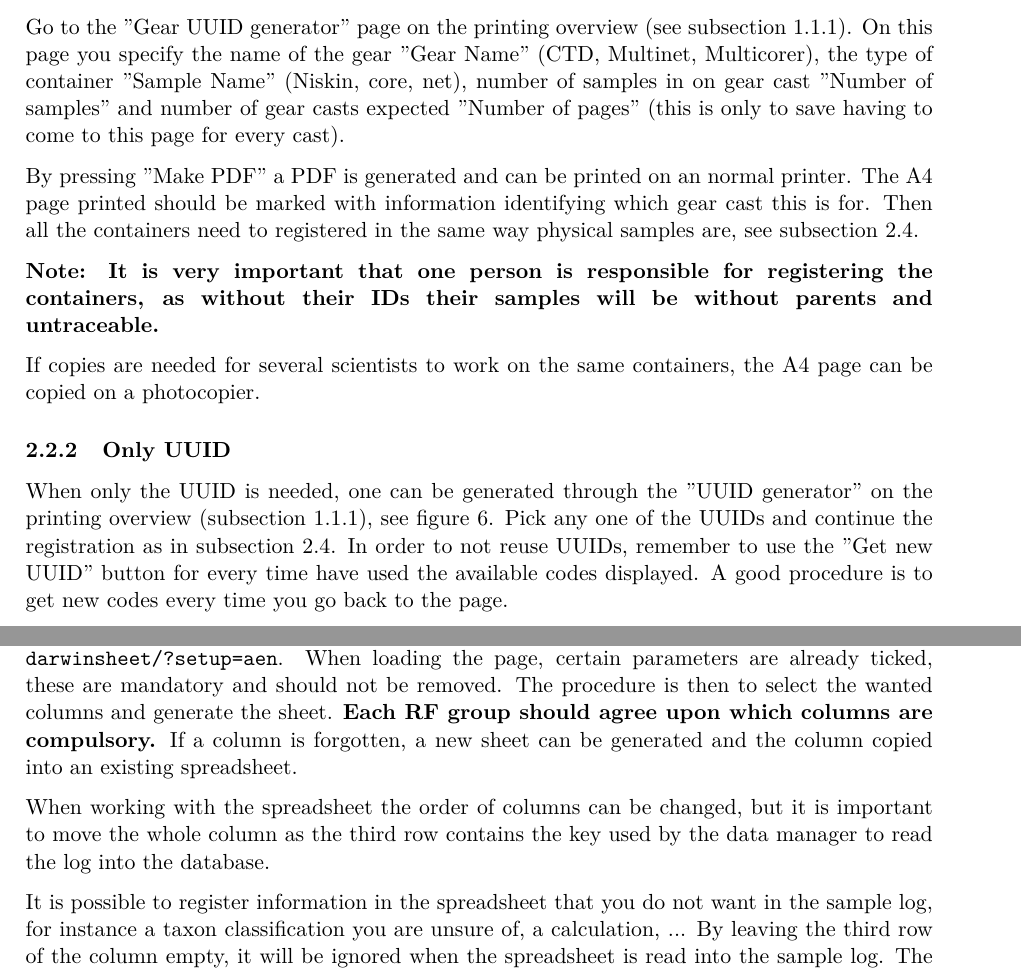
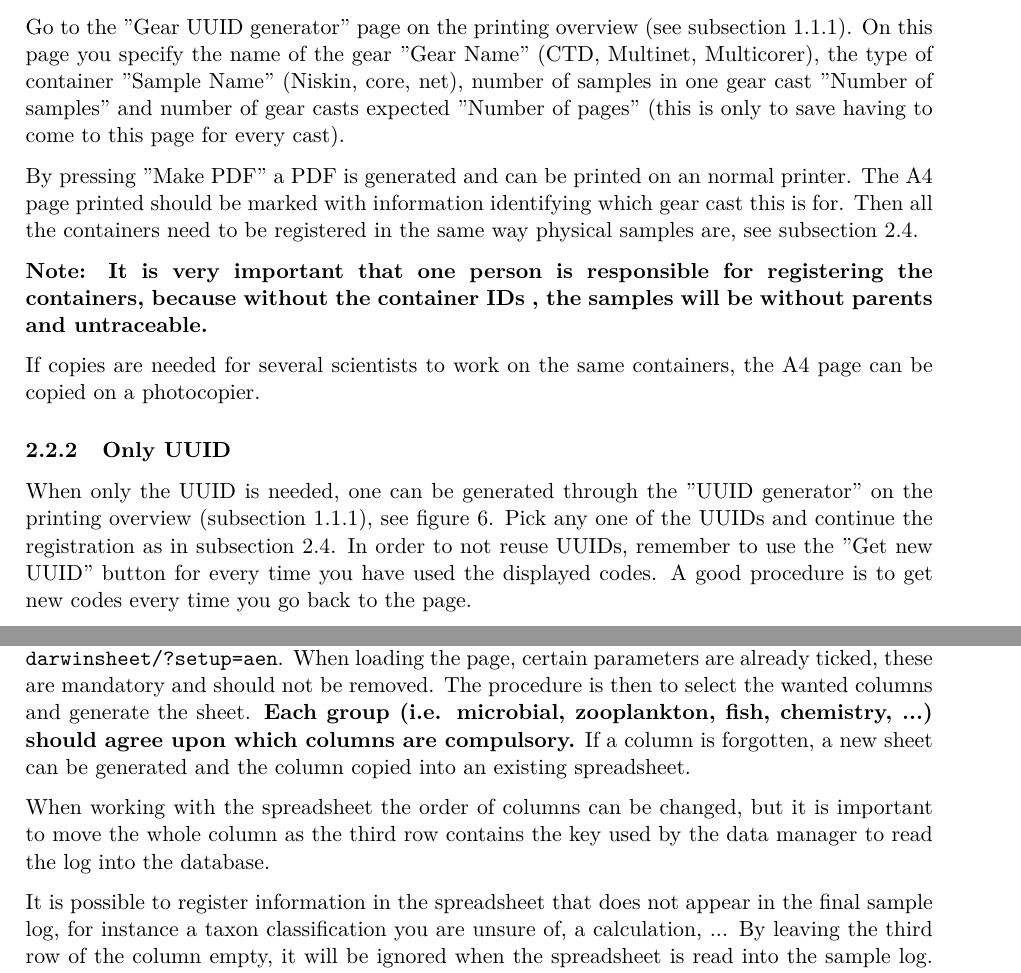
Before and after one commit to SIOS-Svalbard/AeN_doc, a LaTeX document (Manuals/Labeling_manual.tex): two parts of pages 5 and 6 of 11, joined at a grey line, cut so that both start at the same text. Compiled offline with pdfLaTeX.

Commit message:
Added comments from Elisabeth

```diff
--- a/Manuals/Labeling_manual.tex
+++ b/Manuals/Labeling_manual.tex
@@ -58,7 +58,7 @@
 \hyphenpenalty=5000
 \tolerance=1000
 \title{Draft: The Nansen Legacy labeling manual}
-\date{\today\\v0.3}
+\date{\today\\v0.3.2}
 \author{Pål Ellingsen (\url{data.nleg@unis.no})}
 
 \begin{document}
@@ -176,11 +176,11 @@ Below follows two different procedures depending on what is chosen:
 \label{ssub:A4_page}
 
 Go to the ''Gear UUID generator'' page on the printing overview (see subsection~\ref{ssub:Overview_webpage}).
-On this page you specify the name of the gear ''Gear Name'' (CTD, Multinet, Multicorer), the type of container ''Sample Name'' (Niskin, core, net), number of samples in on gear cast ''Number of samples'' and number of gear casts expected ''Number of pages'' (this is only to save having to come to this page for every cast).
+On this page you specify the name of the gear ''Gear Name'' (CTD, Multinet, Multicorer), the type of container ''Sample Name'' (Niskin, core, net), number of samples in one gear cast ''Number of samples'' and number of gear casts expected ''Number of pages'' (this is only to save having to come to this page for every cast).
 
-By pressing ''Make PDF'' a PDF is generated and can be printed on an normal printer. The A4 page printed should be marked with information identifying which gear cast this is for. Then all the containers need to registered in the same way physical samples are, see subsection~\ref{sub:spreadsheet_reg}.
+By pressing ''Make PDF'' a PDF is generated and can be printed on an normal printer. The A4 page printed should be marked with information identifying which gear cast this is for. Then all the containers need to be registered in the same way physical samples are, see subsection~\ref{sub:spreadsheet_reg}.
 
-\textbf{Note: It is very important that one person is responsible for registering the containers, as without their IDs their samples will be without parents and untraceable.}
+\textbf{Note: It is very important that one person is responsible for registering the containers, because without the container IDs , the samples will be without parents and untraceable.}
 
 If copies are needed for several scientists to work on the same containers, the A4 page can be copied on a photocopier.
 
@@ -208,7 +208,7 @@ If copies are needed for several scientists to work on the same containers, the
 \subsubsection{Only UUID} % (fold) {{{
 \label{ssub:Only_UUID}
 
-When only the UUID is needed, one can be generated through the ''UUID generator'' on the printing overview (subsection~\ref{ssub:Overview_webpage}), see figure~\ref{fig:uuid_gen}. Pick any one of the UUIDs and continue the registration as in subsection~\ref{sub:spreadsheet_reg}. In order to not reuse UUIDs, remember to use the ''Get new UUID'' button for every time have used the available codes displayed. A good procedure is to get new codes every time you go back to the page.
+When only the UUID is needed, one can be generated through the ''UUID generator'' on the printing overview (subsection~\ref{ssub:Overview_webpage}), see figure~\ref{fig:uuid_gen}. Pick any one of the UUIDs and continue the registration as in subsection~\ref{sub:spreadsheet_reg}. In order to not reuse UUIDs, remember to use the ''Get new UUID'' button for every time you have used the displayed codes. A good procedure is to get new codes every time you go back to the page.
 
 \begin{figure}[htb]
     \tcbox[colback=white]{
@@ -227,11 +227,11 @@ When only the UUID is needed, one can be generated through the ''UUID generator'
 \label{sub:Sample_log_spreadsheet_generation}
 
 In order to log the samples labeled on a cruise, a standardised spreadsheet is used. The spreadsheet is based on Darwin Core. A generator for the spreadsheet can be found on the SIOS page (or on the ship), specifically at \url{https://www.sios-svalbard.org/cgi-bin/darwinsheet/?setup=aen}. When loading the page, certain parameters are already ticked, these are mandatory and should not be removed.
-The procedure is then to select the wanted columns and generate the sheet. \textbf{Each RF group should agree upon which columns are compulsory.} If a column is forgotten, a new sheet can be generated and the column copied into an existing spreadsheet.
+The procedure is then to select the wanted columns and generate the sheet. \textbf{Each group (i.e. microbial, zooplankton, fish, chemistry, ...) should agree upon which columns are compulsory.} If a column is forgotten, a new sheet can be generated and the column copied into an existing spreadsheet.
 
 When working with the spreadsheet the order of columns can be changed, but it is important to move the whole column as the third row contains the key used by the data manager to read the log into the database.
 
-It is possible to register information in the spreadsheet that you do not want in the sample log, for instance a taxon classification you are unsure of, a calculation, ... By leaving the third row of the column empty, it will be ignored when the spreadsheet is read into the sample log. The same applies to rows with an empty event id.
+It is possible to register information in the spreadsheet that does not appear in the final sample log, for instance a taxon classification you are unsure of, a calculation, ... By leaving the third row of the column empty, it will be ignored when the spreadsheet is read into the sample log. The same applies to rows with an empty event id.
 
 
 % subsection   (end) }}}
```
Also changed, not shown: Manuals/Labeling_manual.tex (10 more changed lines).
